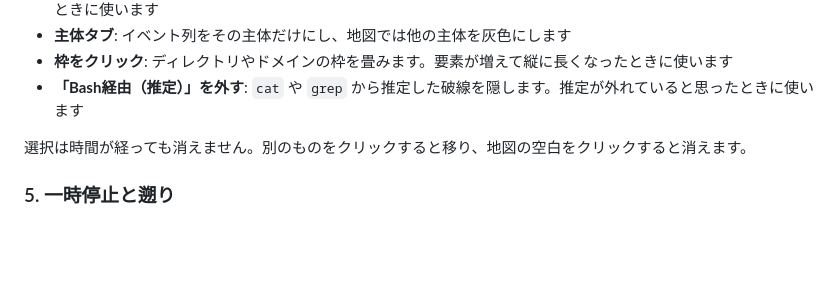
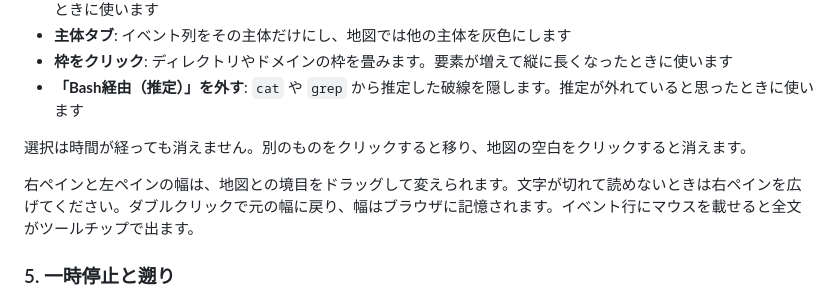
Before and after one commit to NeoSolleil/claude-gaze, a Markdown page: README.md, the part around the change. Drawn GitHub-style; blank space fills up the shorter version.

Commit message:
docs: README にペイン幅の変え方を追記
Co-Authored-By: Claude Fable 5.1 <noreply@anthropic.com>

```diff
--- a/README.md
+++ b/README.md
@@ -97,6 +97,8 @@ Hooks は Claude Code の起動時に読まれます。`npm run hooks:install`
 - **「Bash経由（推定）」を外す**: `cat` や `grep` から推定した破線を隠します。推定が外れていると思ったときに使います
 
 選択は時間が経っても消えません。別のものをクリックすると移り、地図の空白をクリックすると消えます。
+
+右ペインと左ペインの幅は、地図との境目をドラッグして変えられます。文字が切れて読めないときは右ペインを広げてください。ダブルクリックで元の幅に戻り、幅はブラウザに記憶されます。イベント行にマウスを載せると全文がツールチップで出ます。
 
 ### 5. 一時停止と遡り
 
```
